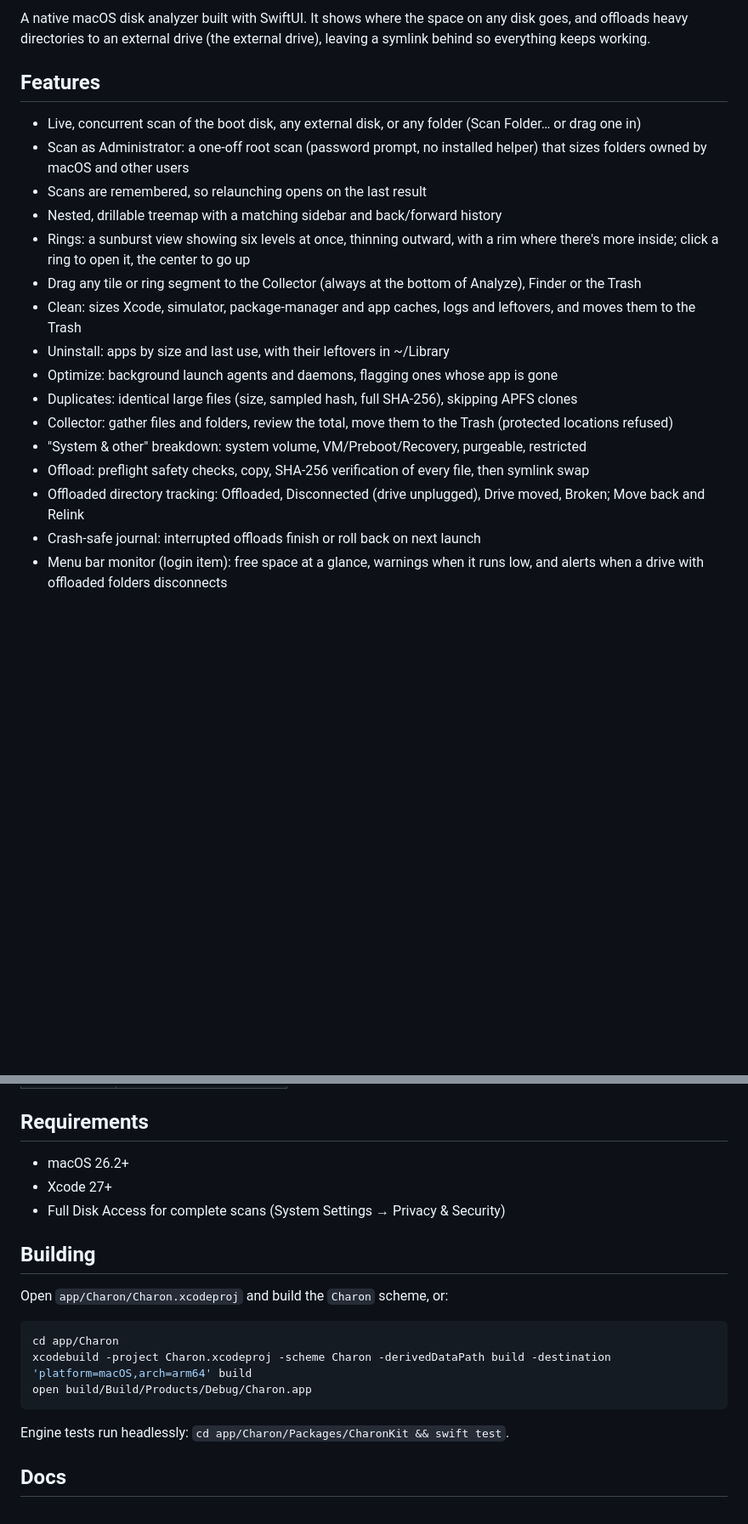
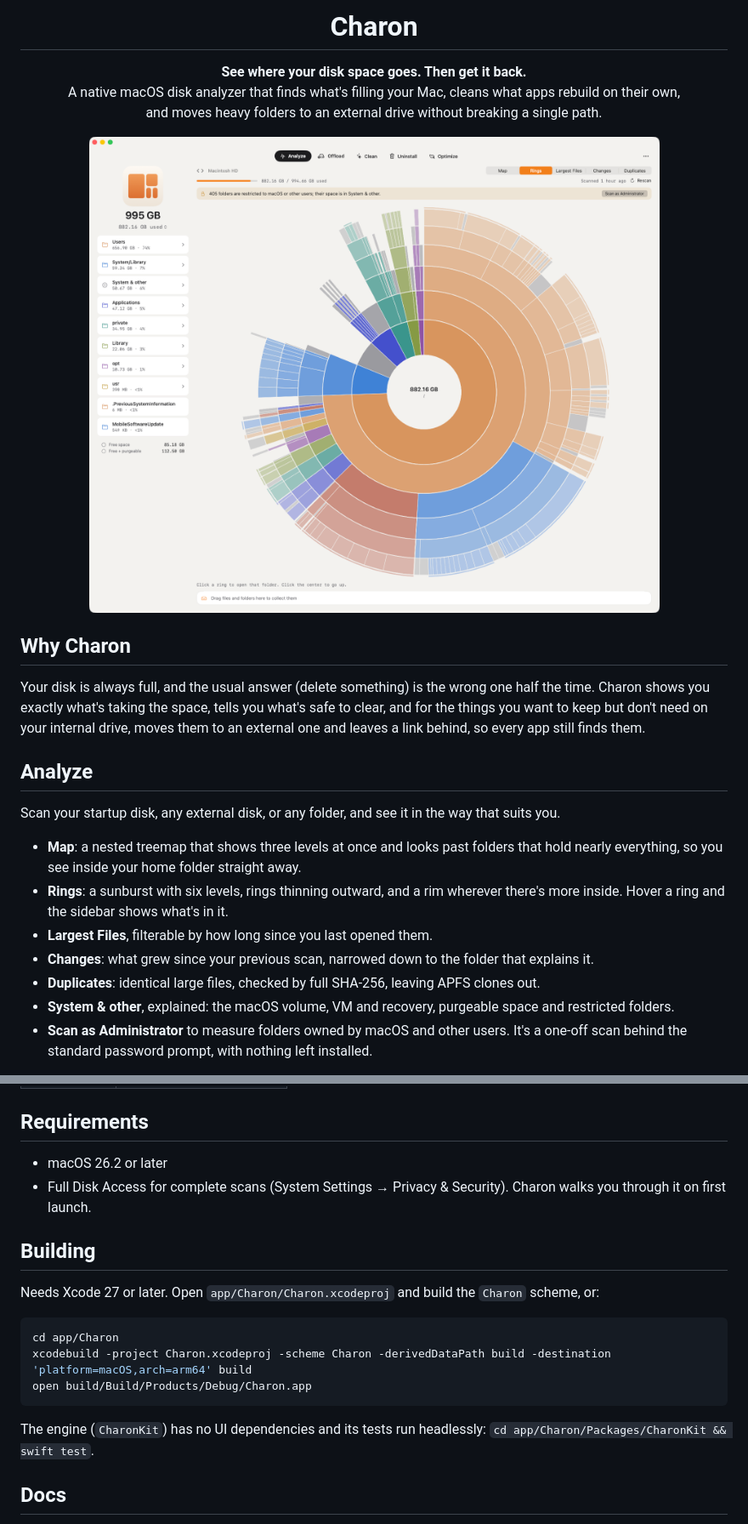
Before and after one commit to DouweBos/Charon, a Markdown page: README.md, 2 parts joined by grey strips. Shown at 85% size. GitHub-like rendering; pictures changed too: docs/images/rings.png (added); blank space fills up the shorter version.

Commit message:
docs: brand the readme with the app icon, screenshots and a feature tour

````diff
--- a/README.md
+++ b/README.md
@@ -2,21 +7,29 @@
 
-A native macOS disk analyzer built with SwiftUI. It shows where the space on any disk goes, and offloads heavy directories to an external drive (the external drive), leaving a symlink behind so everything keeps working.
+<h1 align="center">Charon</h1>
 
-## Features
+<p align="center">
+  <strong>See where your disk space goes. Then get it back.</strong><br>
+  A native macOS disk analyzer that finds what's filling your Mac, cleans what apps rebuild on their own,<br>
+  and moves heavy folders to an external drive without breaking a single path.
+</p>
 
-- Live, concurrent scan of the boot disk, any external disk, or any folder (Scan Folder… or drag one in)
-- Scan as Administrator: a one-off root scan (password prompt, no installed helper) that sizes folders owned by macOS and other users
-- Scans are remembered, so relaunching opens on the last result
-- Nested, drillable treemap with a matching sidebar and back/forward history
-- Rings: a sunburst view showing six levels at once, thinning outward, with a rim where there's more inside; click a ring to open it, the center to go up
-- Drag any tile or ring segment to the Collector (always at the bottom of Analyze), Finder or the Trash
-- Clean: sizes Xcode, simulator, package-manager and app caches, logs and leftovers, and moves them to the Trash
-- Uninstall: apps by size and last use, with their leftovers in ~/Library
-- Optimize: background launch agents and daemons, flagging ones whose app is gone
-- Duplicates: identical large files (size, sampled hash, full SHA-256), skipping APFS clones
-- Collector: gather files and folders, review the total, move them to the Trash (protected locations refused)
-- "System & other" breakdown: system volume, VM/Preboot/Recovery, purgeable, restricted
-- Offload: preflight safety checks, copy, SHA-256 verification of every file, then symlink swap
-- Offloaded directory tracking: Offloaded, Disconnected (drive unplugged), Drive moved, Broken; Move back and Relink
-- Crash-safe journal: interrupted offloads finish or roll back on next launch
-- Menu bar monitor (login item): free space at a glance, warnings when it runs low, and alerts when a drive with offloaded folders disconnects
+<p align="center">
+  <img src="docs/images/rings.png" width="820" alt="Charon's Rings view">
+</p>
+
+## Why Charon
+
+Your disk is always full, and the usual answer (delete something) is the wrong one half the time. Charon shows you exactly what's taking the space, tells you what's safe to clear, and for the things you want to keep but don't need on your internal drive, moves them to an external one and leaves a link behind, so every app still finds them.
+
+## Analyze
+
+Scan your startup disk, any external disk, or any folder, and see it in the way that suits you.
+
+- **Map**: a nested treemap that shows three levels at once and looks past folders that hold nearly everything, so you see inside your home folder straight away.
+- **Rings**: a sunburst with six levels, rings thinning outward, and a rim wherever there's more inside. Hover a ring and the sidebar shows what's in it.
+- **Largest Files**, filterable by how long since you last opened them.
+- **Changes**: what grew since your previous scan, narrowed down to the folder that explains it.
+- **Duplicates**: identical large files, checked by full SHA-256, leaving APFS clones out.
+- **System & other**, explained: the macOS volume, VM and recovery, purgeable space and restricted folders.
+- **Scan as Administrator** to measure folders owned by macOS and other users. It's a one-off scan behind the standard password prompt, with nothing left installed.
+
@@ -36,13 +68,12 @@ A native macOS disk analyzer built with SwiftUI. It shows where the space on any
 
 ## Requirements
 
-- macOS 26.2+
-- Xcode 27+
-- Full Disk Access for complete scans (System Settings → Privacy & Security)
+- macOS 26.2 or later
+- Full Disk Access for complete scans (System Settings → Privacy & Security). Charon walks you through it on first launch.
 
 ## Building
 
-Open `app/Charon/Charon.xcodeproj` and build the `Charon` scheme, or:
+Needs Xcode 27 or later. Open `app/Charon/Charon.xcodeproj` and build the `Charon` scheme, or:
 
 ```sh
 cd app/Charon
@@ -50,7 +81,7 @@ xcodebuild -project Charon.xcodeproj -scheme Charon -derivedDataPath build -dest
 open build/Build/Products/Debug/Charon.app
 ```
 
-Engine tests run headlessly: `cd app/Charon/Packages/CharonKit && swift test`.
+The engine (`CharonKit`) has no UI dependencies and its tests run headlessly: `cd app/Charon/Packages/CharonKit && swift test`.
 
 ## Docs
 
````
Also changed, not shown: other parts of README.md (+25 -1 lines), docs/images/icon-dark.png (added), docs/images/icon-light.png (added), docs/images/map.png (added).
